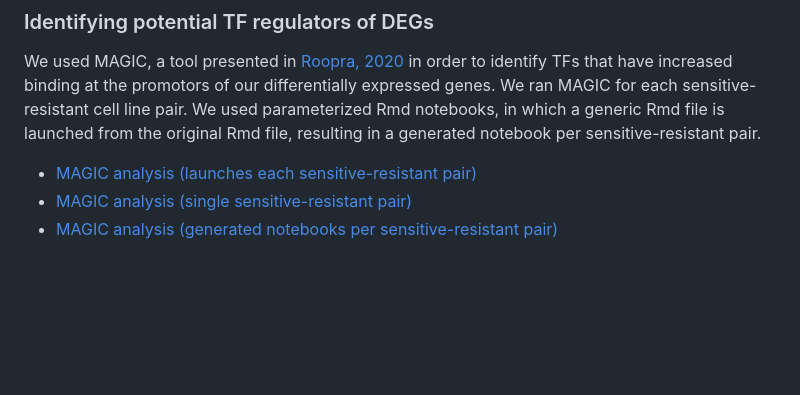
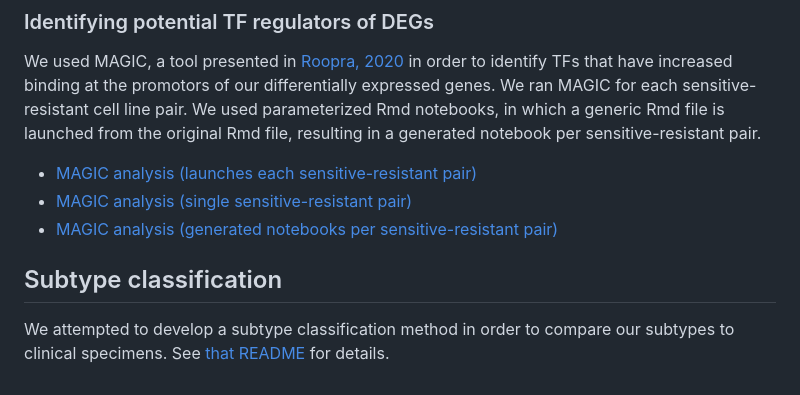
Before and after one commit to jessicalanglab/ovarian_cancer_cisplatin_response_manuscript, a Markdown page: README.md, the part around the change. Rendered like a GitHub page; blank space fills up the shorter version.

Commit message:
Point to subtype classification README from main README

```diff
--- a/README.md
+++ b/README.md
@@ -61,3 +61,7 @@ We used MAGIC, a tool presented in [Roopra, 2020](https://journals.plos.org/plos
 - [MAGIC analysis (launches each sensitive-resistant pair)](230324-3way-merge_analysis/src/magic/magic-analysis.Rmd)
 - [MAGIC analysis (single sensitive-resistant pair)](230324-3way-merge_analysis/src/magic/single-sensitive-resistant-pair-magic-analysis.Rmd)
 - [MAGIC analysis (generated notebooks per sensitive-resistant pair)](230324-3way-merge_analysis/src/magic/generated-notebooks)
+
+## Subtype classification
+
+We attempted to develop a subtype classification method in order to compare our subtypes to clinical specimens. See [that README](subtype_classification/README.md) for details.
```
